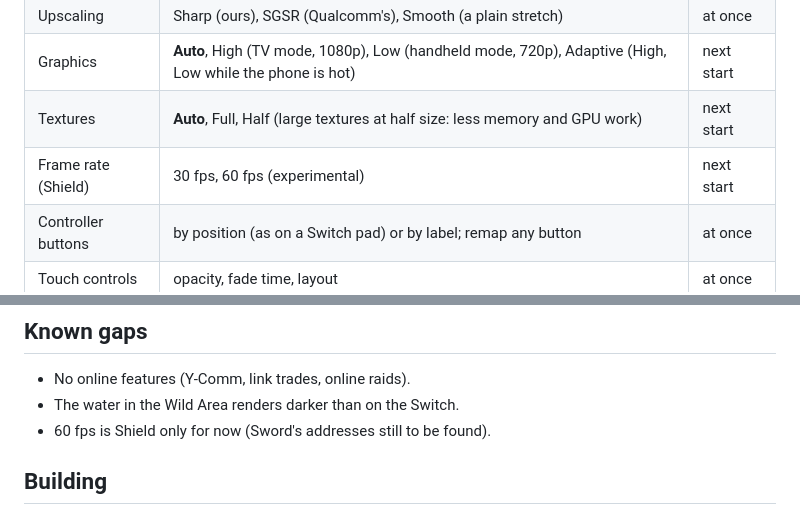
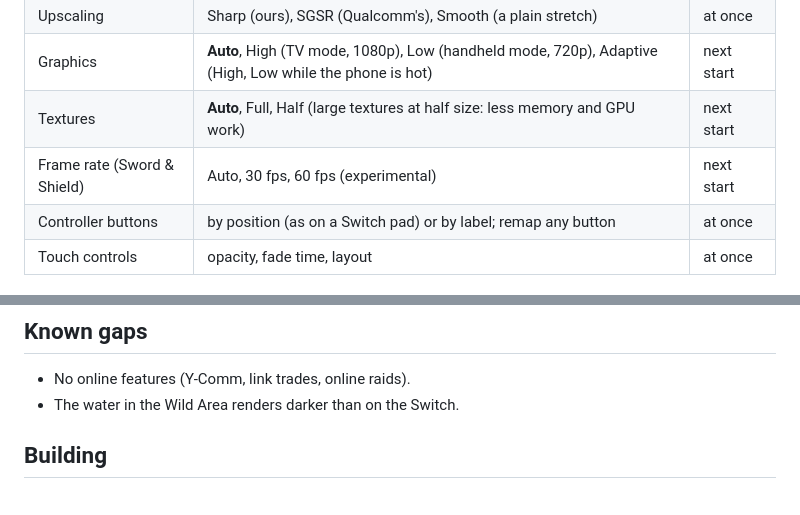
Before and after one commit to simipoB/PKShield-Android, a Markdown page: README.md, 2 parts joined by grey strips. GitHub-like rendering.

Commit message:
README: the frame rate setting is for Sword and Shield
The 60 fps patch knows both games' 1.3.2 code (loader.c FPS_SITES) and the in-game menu offers it in both; the known gap about Shield only is gone.

```diff
--- a/README.md
+++ b/README.md
@@ -97,7 +97,7 @@ framebuffers keep its compression (AFBC). The driver can be changed any time fro
 | Upscaling | Sharp (ours), SGSR (Qualcomm's), Smooth (a plain stretch) | at once |
 | Graphics | **Auto**, High (TV mode, 1080p), Low (handheld mode, 720p), Adaptive (High, Low while the phone is hot) | next start |
 | Textures | **Auto**, Full, Half (large textures at half size: less memory and GPU work) | next start |
-| Frame rate (Shield) | 30 fps, 60 fps (experimental) | next start |
+| Frame rate (Sword & Shield) | Auto, 30 fps, 60 fps (experimental) | next start |
 | Controller buttons | by position (as on a Switch pad) or by label; remap any button | at once |
 | Touch controls | opacity, fade time, layout | at once |
 
@@ -121,7 +121,6 @@ with their options) and setting a game up again.
 
 - No online features (Y-Comm, link trades, online raids).
 - The water in the Wild Area renders darker than on the Switch.
-- 60 fps is Shield only for now (Sword's addresses still to be found).
 
 ## Building
 
```
